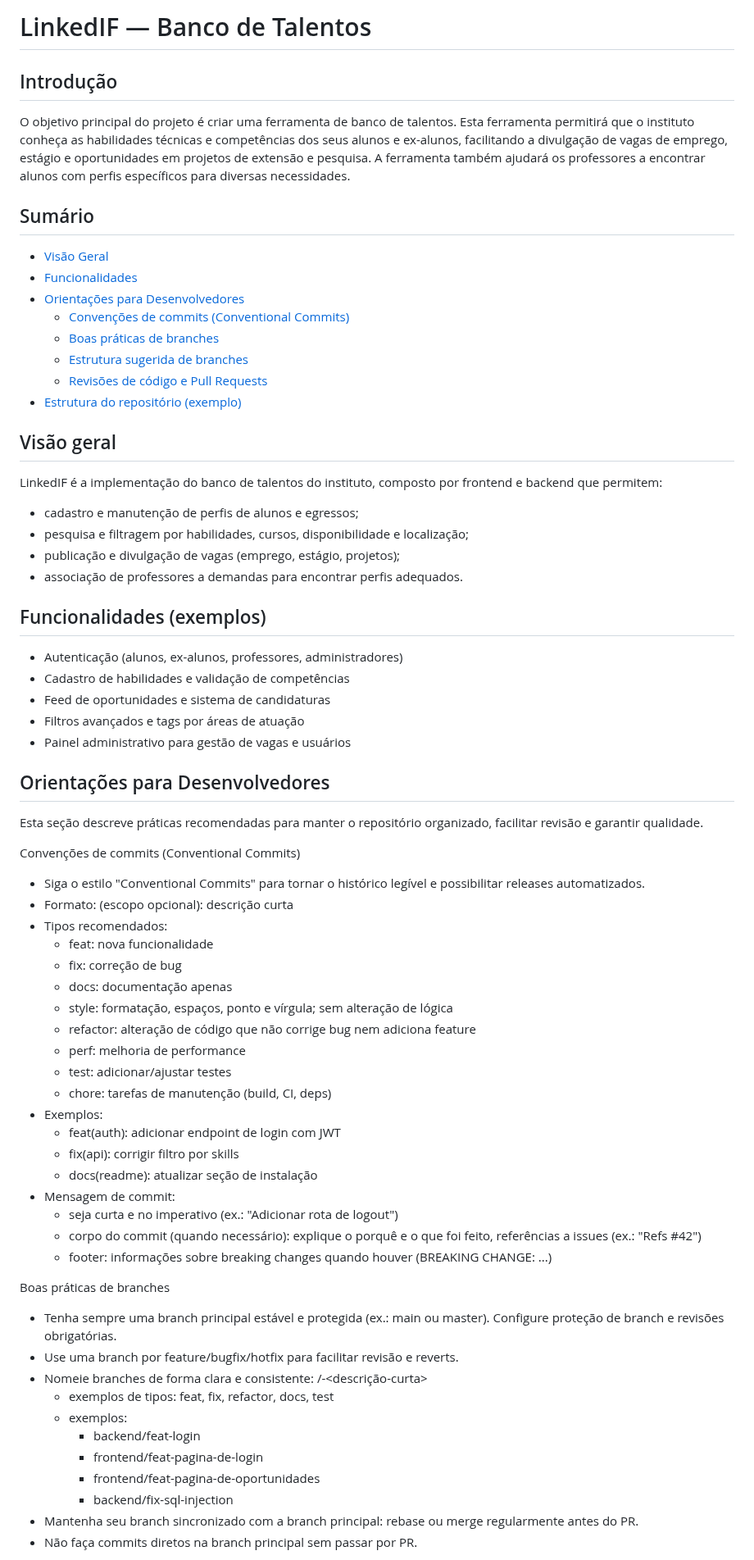
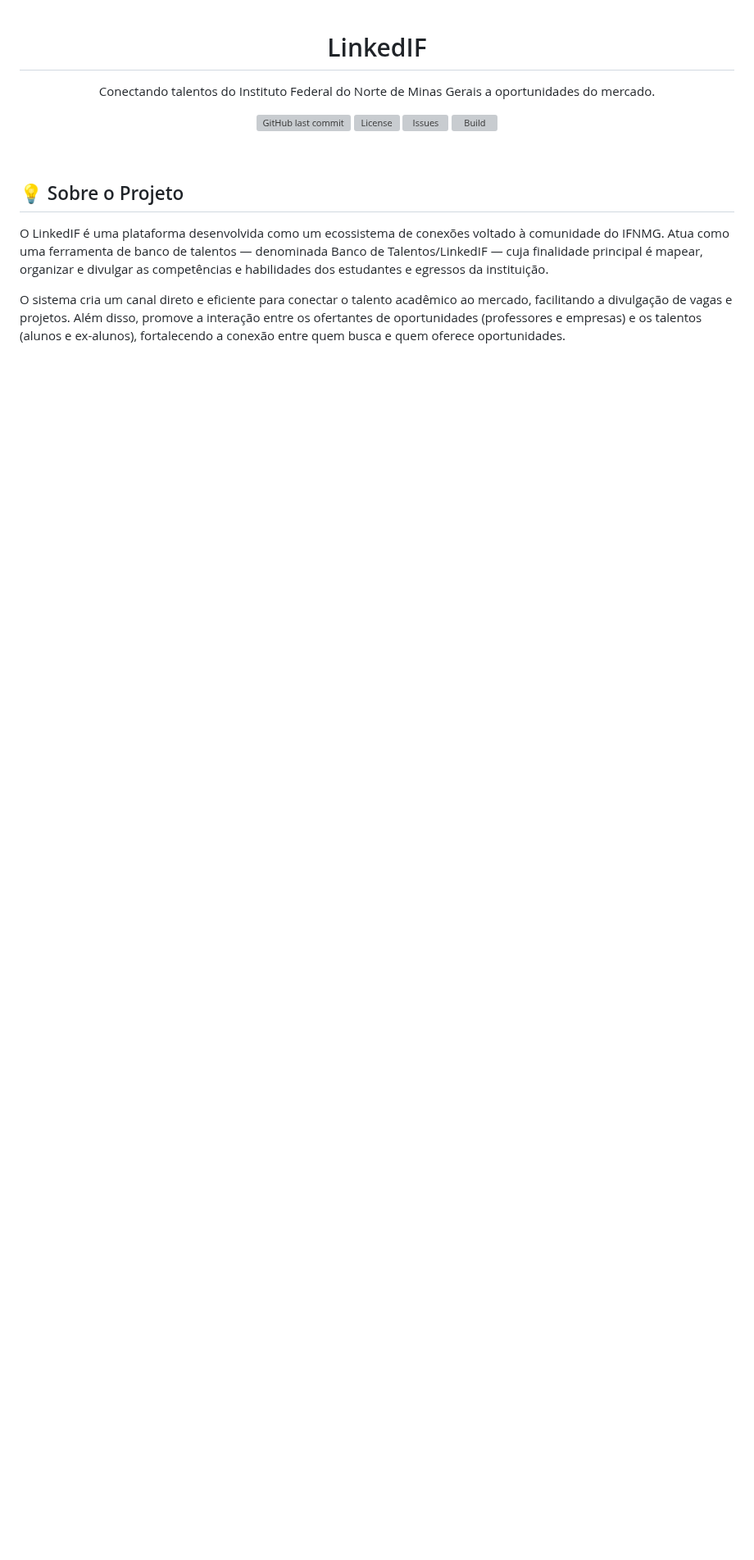
Before and after one commit to guisso/LinkedIF, a Markdown page: README.md, the part around one of its changes. Shown at 82% size. Drawn GitHub-style; blank space fills up the shorter version; grey boxes are pictures that could not be loaded.

Commit message:
docs: mudança na estrutura do README

```diff
--- a/README.md
+++ b/README.md
@@ -1,71 +1,20 @@
-# LinkedIF — Banco de Talentos
+<div align="center">
 
-Introdução
----
-O objetivo principal do projeto é criar uma ferramenta de banco de talentos. Esta ferramenta permitirá que o instituto conheça as habilidades técnicas e competências dos seus alunos e ex-alunos, facilitando a divulgação de vagas de emprego, estágio e oportunidades em projetos de extensão e pesquisa. A ferramenta também ajudará os professores a encontrar alunos com perfis específicos para diversas necessidades.
+# LinkedIF
 
-Sumário
----
-- [Visão Geral](#visão-geral)
-- [Funcionalidades](#funcionalidades)
-- [Orientações para Desenvolvedores](#orientações-para-desenvolvedores)
-  - [Convenções de commits (Conventional Commits)](#convenções-de-commits-conventional-commits)
-  - [Boas práticas de branches](#boas-práticas-de-branches)
-  - [Estrutura sugerida de branches](#estrutura-sugerida-de-branches)
-  - [Revisões de código e Pull Requests](#revisões-de-código-e-pull-requests)
-- [Estrutura do repositório (exemplo)](#estrutura-do-repositório-exemplo)
+Conectando talentos do Instituto Federal do Norte de Minas Gerais a oportunidades do mercado.
 
-Visão geral
----
-LinkedIF é a implementação do banco de talentos do instituto, composto por frontend e backend que permitem:
-- cadastro e manutenção de perfis de alunos e egressos;
-- pesquisa e filtragem por habilidades, cursos, disponibilidade e localização;
-- publicação e divulgação de vagas (emprego, estágio, projetos);
-- associação de professores a demandas para encontrar perfis adequados.
+![GitHub last commit](https://img.shields.io/github/last-commit/SEU_USUARIO/SEU_REPOSITORIO)
+![License](https://img.shields.io/github/license/SEU_USUARIO/SEU_REPOSITORIO)
+![Issues](https://img.shields.io/github/issues/SEU_USUARIO/SEU_REPOSITORIO)
+![Build](https://img.shields.io/github/actions/workflow/status/SEU_USUARIO/SEU_REPOSITORIO/ci.yml)
+</div>
 
-Funcionalidades (exemplos)
----
-- Autenticação (alunos, ex-alunos, professores, administradores)
-- Cadastro de habilidades e validação de competências
-- Feed de oportunidades e sistema de candidaturas
-- Filtros avançados e tags por áreas de atuação
-- Painel administrativo para gestão de vagas e usuários
+<br>
 
-Orientações para Desenvolvedores
----
-Esta seção descreve práticas recomendadas para manter o repositório organizado, facilitar revisão e garantir qualidade.
+## 💡 Sobre o Projeto
 
-Convenções de commits (Conventional Commits)
-- Siga o estilo "Conventional Commits" para tornar o histórico legível e possibilitar releases automatizados.
-- Formato: <tipo>(escopo opcional): descrição curta
-- Tipos recomendados:
-  - feat: nova funcionalidade
-  - fix: correção de bug
-  - docs: documentação apenas
-  - style: formatação, espaços, ponto e vírgula; sem alteração de lógica
-  - refactor: alteração de código que não corrige bug nem adiciona feature
-  - perf: melhoria de performance
-  - test: adicionar/ajustar testes
-  - chore: tarefas de manutenção (build, CI, deps)
-- Exemplos:
-  - feat(auth): adicionar endpoint de login com JWT
-  - fix(api): corrigir filtro por skills
-  - docs(readme): atualizar seção de instalação
-- Mensagem de commit:
-  - seja curta e no imperativo (ex.: "Adicionar rota de logout")
-  - corpo do commit (quando necessário): explique o porquê e o que foi feito, referências a issues (ex.: "Refs #42")
-  - footer: informações sobre breaking changes quando houver (BREAKING CHANGE: ...)
+O LinkedIF é uma plataforma desenvolvida como um ecossistema de conexões voltado à comunidade do IFNMG. Atua como uma ferramenta de banco de talentos — denominada Banco de Talentos/LinkedIF — cuja finalidade principal é mapear, organizar e divulgar as competências e habilidades dos estudantes e egressos da instituição.
 
-Boas práticas de branches
-- Tenha sempre uma branch principal estável e protegida (ex.: main ou master). Configure proteção de branch e revisões obrigatórias.
-- Use uma branch por feature/bugfix/hotfix para facilitar revisão e reverts.
-- Nomeie branches de forma clara e consistente: <escopo>/<tipo>-<descrição-curta>
-  - exemplos de tipos: feat, fix, refactor, docs, test
-  - exemplos:
-    - backend/feat-login
-    - frontend/feat-pagina-de-login
-    - frontend/feat-pagina-de-oportunidades
-    - backend/fix-sql-injection
-- Mantenha seu branch sincronizado com a branch principal: rebase ou merge regularmente antes do PR.
-- Não faça commits diretos na branch principal sem passar por PR.
+O sistema cria um canal direto e eficiente para conectar o talento acadêmico ao mercado, facilitando a divulgação de vagas e projetos. Além disso, promove a interação entre os ofertantes de oportunidades (professores e empresas) e os talentos (alunos e ex-alunos), fortalecendo a conexão entre quem busca e quem oferece oportunidades.
 
```
Also changed, not shown: other parts of README.md (+78 -50 lines).
